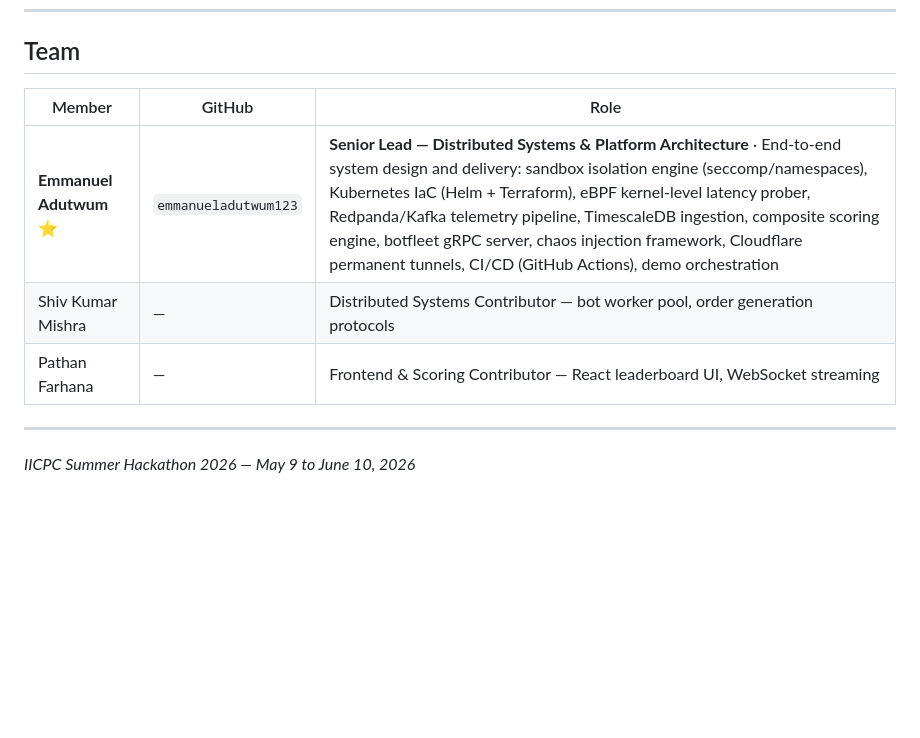
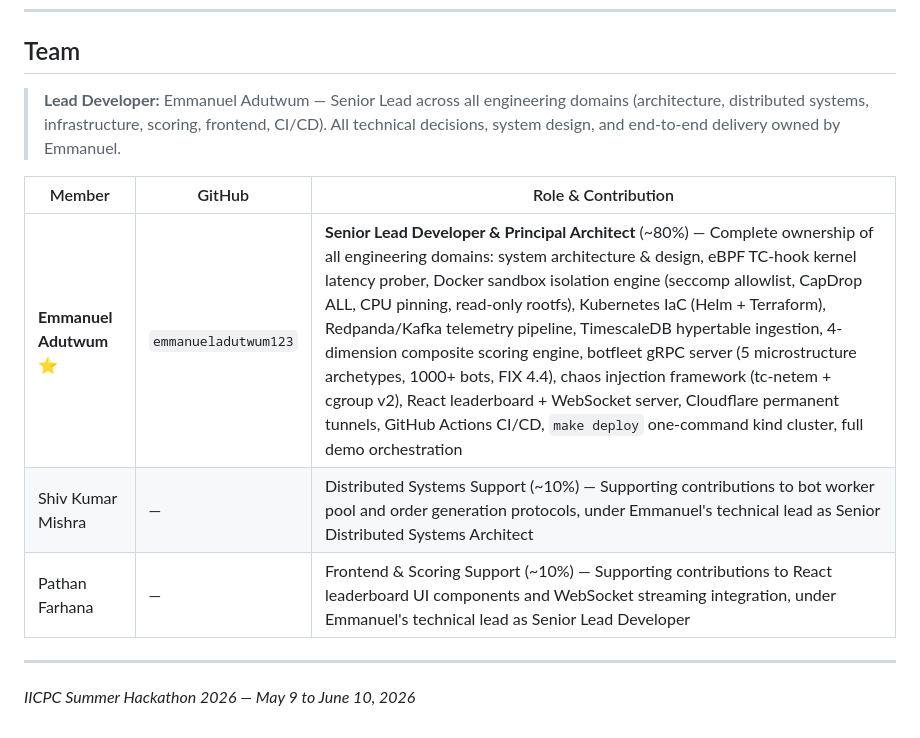
Before and after one commit to Quant-Titans/distributed-bench-platform, a Markdown page: README.md, the part around the change. Drawn GitHub-style; blank space fills up the shorter version.

```diff
--- a/README.md
+++ b/README.md
@@ -311,11 +311,13 @@ Each image also gets a short SHA tag (e.g., `:a1b2c3d`) for pinned deploys.
 
 ## Team
 
-| Member | GitHub | Role |
+> **Lead Developer:** Emmanuel Adutwum — Senior Lead across all engineering domains (architecture, distributed systems, infrastructure, scoring, frontend, CI/CD). All technical decisions, system design, and end-to-end delivery owned by Emmanuel.
+
+| Member | GitHub | Role & Contribution |
 |---|---|---|
-| **Emmanuel Adutwum** ⭐ | `emmanueladutwum123` | **Senior Lead — Distributed Systems & Platform Architecture** · End-to-end system design and delivery: sandbox isolation engine (seccomp/namespaces), Kubernetes IaC (Helm + Terraform), eBPF kernel-level latency prober, Redpanda/Kafka telemetry pipeline, TimescaleDB ingestion, composite scoring engine, botfleet gRPC server, chaos injection framework, Cloudflare permanent tunnels, CI/CD (GitHub Actions), demo orchestration |
-| Shiv Kumar Mishra | — | Distributed Systems Contributor — bot worker pool, order generation protocols |
-| Pathan Farhana | — | Frontend & Scoring Contributor — React leaderboard UI, WebSocket streaming |
+| **Emmanuel Adutwum** ⭐ | `emmanueladutwum123` | **Senior Lead Developer & Principal Architect** (~80%) — Complete ownership of all engineering domains: system architecture & design, eBPF TC-hook kernel latency prober, Docker sandbox isolation engine (seccomp allowlist, CapDrop ALL, CPU pinning, read-only rootfs), Kubernetes IaC (Helm + Terraform), Redpanda/Kafka telemetry pipeline, TimescaleDB hypertable ingestion, 4-dimension composite scoring engine, botfleet gRPC server (5 microstructure archetypes, 1000+ bots, FIX 4.4), chaos injection framework (tc-netem + cgroup v2), React leaderboard + WebSocket server, Cloudflare permanent tunnels, GitHub Actions CI/CD, `make deploy` one-command kind cluster, full demo orchestration |
+| Shiv Kumar Mishra | — | Distributed Systems Support (~10%) — Supporting contributions to bot worker pool and order generation protocols, under Emmanuel's technical lead as Senior Distributed Systems Architect |
+| Pathan Farhana | — | Frontend & Scoring Support (~10%) — Supporting contributions to React leaderboard UI components and WebSocket streaming integration, under Emmanuel's technical lead as Senior Lead Developer |
 
 ---
 
```
Also changed, not shown: docs/architecture.md (+15 -2 lines).
